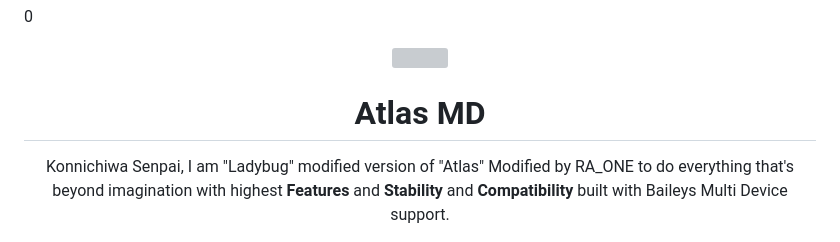
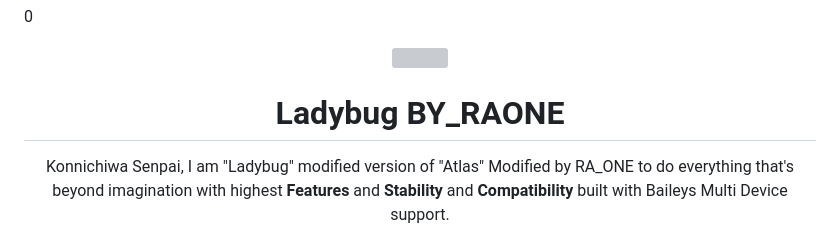
Before and after one commit to KiyotakaX011/Ladybug-public, a Markdown page: README.md, the part around the change. Drawn GitHub-style; grey boxes are pictures that could not be loaded.

```diff
--- a/README.md
+++ b/README.md
@@ -3,7 +3,7 @@
     <img src="https://i.pinimg.com/564x/db/a7/df/dba7dfd6bda11a35818394240c320fc9.jpg">
   </a>
 
-<h1 align="center"> Atlas MD
+<h1 align="center"> Ladybug BY_RAONE
 </h1>
 
 <p align="center">
```
